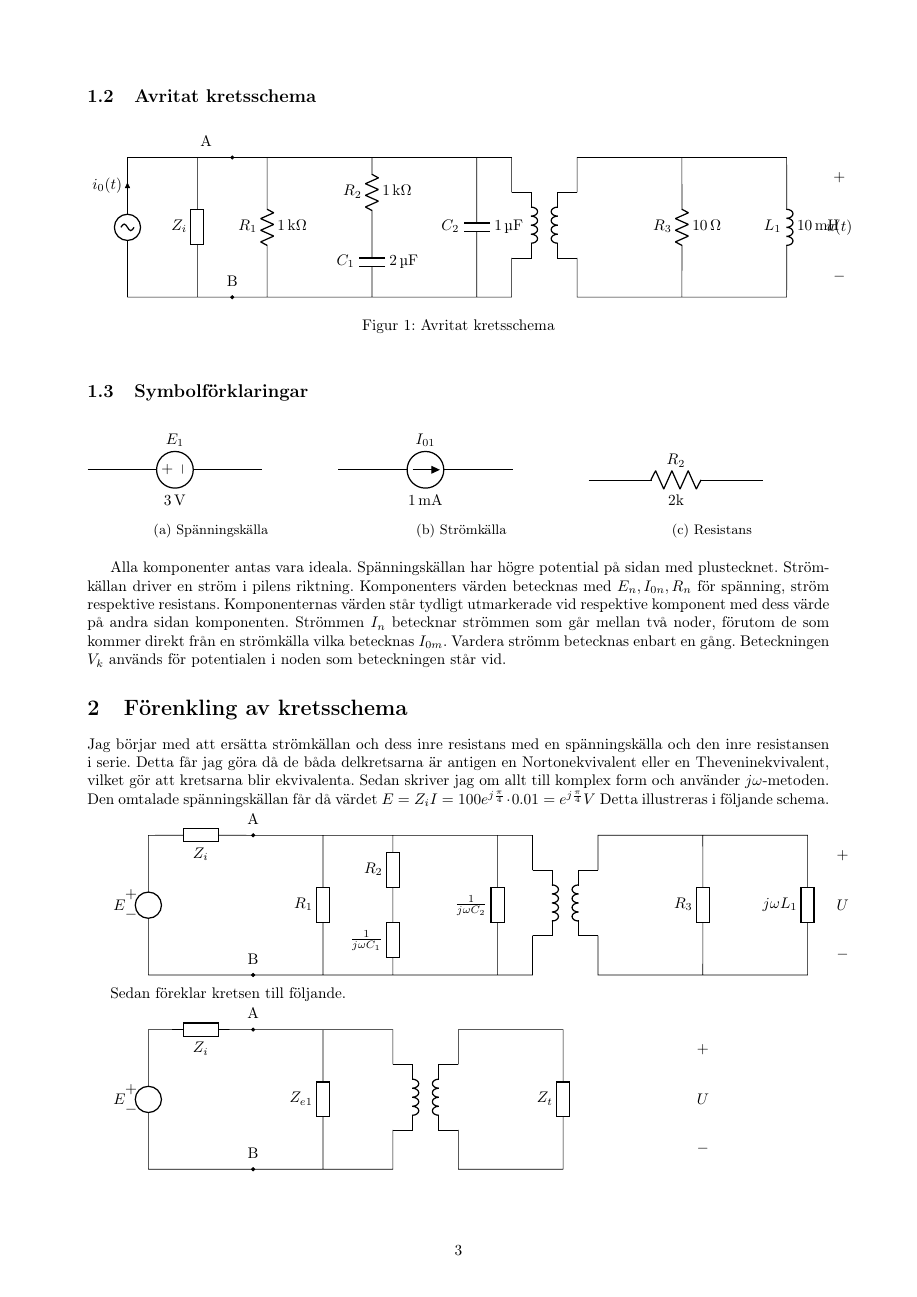
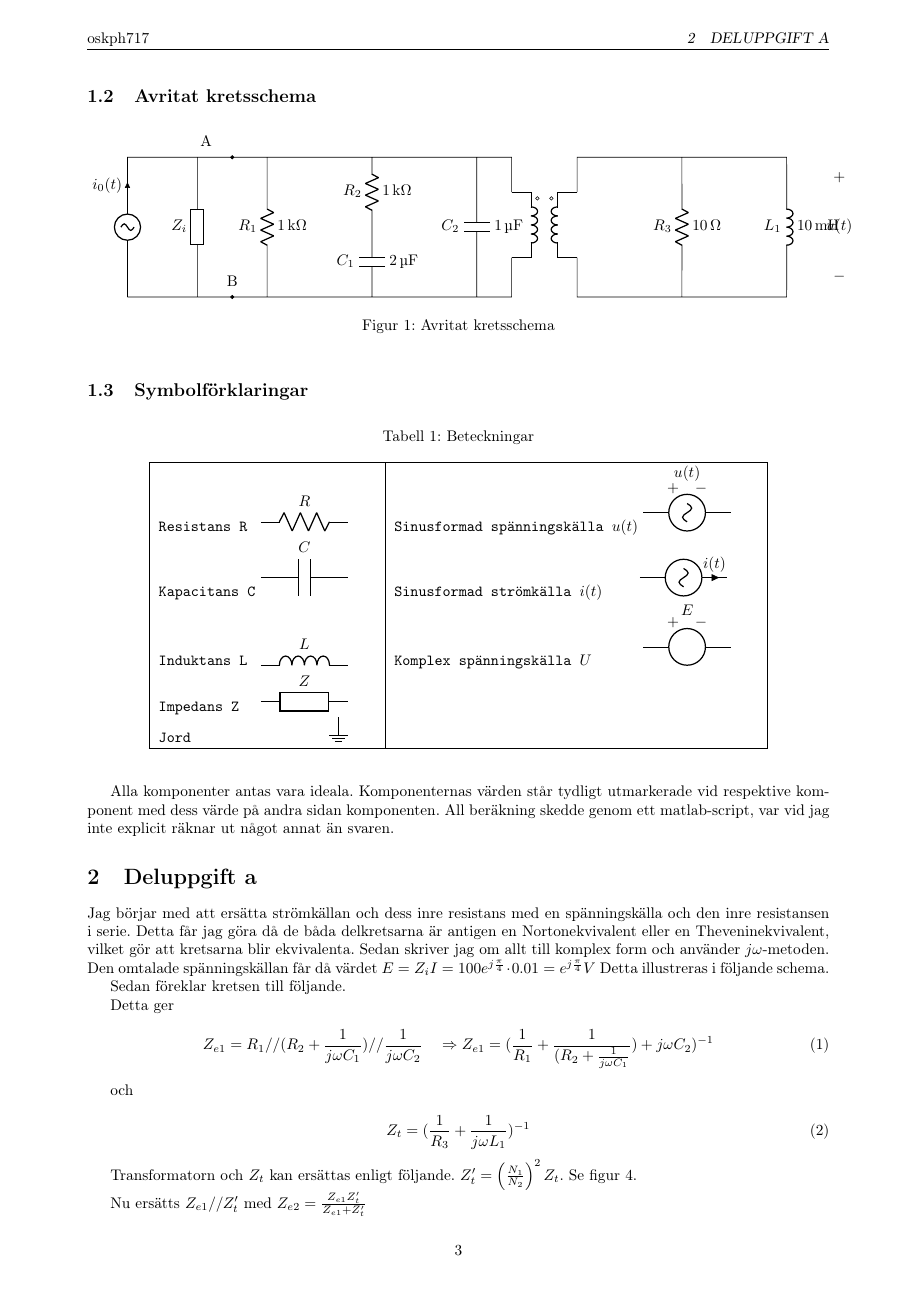
Before and after one commit to crazyminecuber/School, a LaTeX document (uppgift2/uppgift2.tex): page 4 of 5 before the commit and page 3 of 6 after it. Compiled offline with pdfLaTeX.

Commit message:
första utkast inlämmning 2

```diff
--- a/uppgift2/uppgift2.tex
+++ b/uppgift2/uppgift2.tex
@@ -14,3 +18,4 @@
+\lhead{oskph717}
 
 \usepackage[swedish]{babel}
  % Needed for the Swedish characters
@@ -42,10 +51,10 @@
 to[short,-*]node[label = A](A){}++(3,0)
 --++(8,0) --++(0,-1)
 node[transformer,anchor=A1](T){}
+node[ocirc] (E) at ([xshift=0.2cm,yshift=-5pt]T.base) {}
+node[ocirc] (F) at ([xshift=-0.2cm,yshift=-5pt]T.base) {}
 (T.A2) |- (3,0)node[label = B](B){}
 to[short,*-]++(-3,0)
-%(T.inner dot A1) node[circ]{}
-%(T.inner dot B1) node[circ]{}
 
 ++(2,4) to[generic,l_=$Z_i$]++(0,-4)
 ++(2,4) to[R,l_=$R_1$,a^=1<\kilo\ohm>]++(0,-4)
@@ -68,39 +77,27 @@ to[R,l=$R_3$,a=10<\ohm>]++(0,4)
 
 \subsection{Symbolförklaringar}
 
-\begin{figure}[h]
 
-\begin{subfigure}{0.333\textwidth}
-\begin{circuitikz} [american]\draw
-(0,0) to[V,l^=$E_1$, a_=3<\volt>](4,0)
-;
-\end{circuitikz}
-\caption{Spänningskälla}
-\end{subfigure}
-%
-\begin{subfigure}{0.333\textwidth}
-\begin{circuitikz} [american]\draw
-(0,0) to[current source, l^=$I_{01}$,a_=1<\milli\ampere>](4,0)
-;
-\end{circuitikz}
-\caption{Strömkälla}
-\end{subfigure}
-%
-\begin{subfigure}{0.333\textwidth}
-\begin{circuitikz} \draw
-(0,0) to[R,l^=$R_2$,a_=2k](4,0)
-;
-\end{circuitikz}
-\caption{Resistans}
-\end{subfigure}
+\begin{table}[h]
+\begin{center}
+\caption{Beteckningar}
+\begin{tabular}{ |c|c| }
+ \hline
+ \bipole{Resistans R}{R=$R$} & \bipole{Sinusformad spänningskälla $u(t)$}{sV=$u(t)$} \\
+ \bipole{Kapacitans C}{C=$C$} &  \bipole{Sinusformad strömkälla $i(t)$}{sI=$i(t)$} \\
+ \bipole{Induktans L}{L=$L$} & \bipole{Komplex spänningskälla $U$}{esource = $E$} \\
+ \bipole{Impedans Z}{generic=$Z$} &  \\
+ \monopole{Jord}{ground} &\\
+ \hline
 
-\end{figure}
+\end{tabular}
+\end{center}
+\label{table:beteckningar}
+\end{table}
 
-Alla komponenter antas vara ideala. Spänningskällan har högre potential på sidan med plustecknet. Strömkällan driver en ström i pilens riktning. Komponenters värden betecknas med $E_n, I_{0n}, R_n$ för spänning, ström respektive resistans. Komponenternas värden står tydligt utmarkerade vid respektive komponent med dess värde på andra sidan komponenten.
-Strömmen $I_n$ betecknar strömmen som går mellan två noder, förutom de som kommer direkt från en strömkälla vilka betecknas $I_{0m}$. Vardera strömm betecknas enbart en gång.
-Beteckningen $V_k$ används för potentialen i noden som beteckningen står vid.
-
-\section{Förenkling av kretsschema}
+Alla komponenter antas vara ideala. Komponenternas värden står tydligt utmarkerade vid respektive komponent med dess värde på andra sidan komponenten.
+All beräkning skedde genom ett matlab-script, var vid jag inte explicit räknar ut något annat än svaren.
+\section{Deluppgift a}
 
 Jag börjar med att ersätta strömkällan och dess inre resistans med en spänningskälla och den inre resistansen i serie. Detta får jag göra då de båda delkretsarna är antigen en Nortonekvivalent eller en Theveninekvivalent, vilket gör att kretsarna blir ekvivalenta. Sedan skriver jag om allt till komplex form och använder $j\omega$-metoden. Den omtalade spänningskällan får då värdet $E = Z_iI = 100e^{j\frac{\pi}{4}} \cdot 0.01 = e^{j\frac{\pi}{4}} V$ Detta illustreras i följande schema.
 
@@ -127,6 +126,9 @@ to[generic,l=$R_3$]++(0,4)
 
 ;
 \end{circuitikz}
+\caption{Komplext kopplingsschema}
+\label{just_complex}
+\end{figure}
 
 Sedan föreklar kretsen till följande.
 
@@ -150,20 +155,22 @@ to[generic,l_=$Z_t$]++(0,-4)
 
 ;
 \end{circuitikz}
+\caption{Förenklat komplext schema}
+\label{simple_complex}
+\end{figure}
 
 Detta ger
 \begin{equation}
     Z_{e1} = R_1 // (R_2 + \frac{1}{j \omega C_1})//\frac{1}{j \omega C_2} \quad \Rightarrow \quad \\
-    \frac{1}{Z_{e1}} = \frac{1}{R_1} + \frac{1}{(R_2 + \frac{1}{j \omega C_1}})+ j \omega C_2 \quad \Rightarrow \quad \\
-    Z_{e1} = hitta i matlab
+    Z_{e1} = (\frac{1}{R_1} + \frac{1}{(R_2 + \frac{1}{j \omega C_1}})+ j \omega C_2)^{-1}
 \end{equation}
 
 och
 
 \begin{equation}
-    \frac{1}{Z_t} = \frac{1}{R_3} + \frac{1}{j \omega L_1} \quad \Rightarrow \quad \\
-    Z_t = hitta i matlab
+    Z_t = (\frac{1}{R_3} + \frac{1}{j \omega L_1})^{-1}
 \end{equation}
 
-Transformatorn och $Z_t$ kan ersättas enligt följande. $Z'_t = \left(\frac{N_1}{N_2}\right)^2 Z_t = hitta i matlab$. Se REF TEST.
+Transformatorn och $Z_t$ kan ersättas enligt följande. $Z'_t = \left(\frac{N_1}{N_2}\right)^2 Z_t$. Se figur \ref{simple_no}.
+
 % Förenklat utan transformator------------------------------------------------
@@ -180,6 +188,9 @@ to[short, *-](0,0)
 ;
 
 \end{circuitikz}
+\caption{Förenkling utan transformator}
+\label{simple_no}
+\end{figure}
 
-Nu ersätts $Z_{e1} // Z'_t med Z_{e2} = \frac{Z_{e1} Z'_t}{Z_{e1} + Z'_t} = HITTA I MATLAB$
+Nu ersätts $Z_{e1} // Z'_t$ med $Z_{e2} = \frac{Z_{e1} Z'_t}{Z_{e1} + Z'_t}$
 
@@ -187 +199,4 @@ Spänningen $U_{ab}$ får genom spänningsdelning. $U_{ab} = \frac{Z_{e2} U_0}{Z
+    U_{ab} = \frac{Z_{e2}
+U_0}{Z_{e2} + Z_i}
+\end{equation}
 
@@ -189 +206,2 @@ Spänningen $U_{ab}$ får genom spänningsdelning. $U_{ab} = \frac{Z_{e2} U_0}{Z
 
+\section{Deluppgift b}
@@ -191,5 +208,7 @@ Reaktiv effekt fås enligt $Q = X I_e^2$ och aktiv effekt enligt $P = R I_e^2$.
 
-\section{C}
+Reaktiv effekt fås enligt $Q = X I_e^2$ och aktiv effekt enligt $P = R I_e^2$. $I_e = \frac{1}{\sqrt{2}}\left|\frac{U}{Z_t}\right|$. Detta ger $Q = 3.52 \cdot 10^{-4} \Omega$ och $P = 3.52 \cdot 10^{-4} \Omega$.
+
+\section{Deluppgift c}
 Maximal effektutveckling erhålls då $z_e2 = Z_i^*$ (konjugatet av $Z_i$) om yttre resistans och reaktans kan varieras fritt, vilket är fallet denna gång.
 
 \begin{circuitikz}[american, scale=0.8, /tikz/circuitikz/bipoles/length=1cm] \draw
```
Also changed, not shown: uppgift2/uppgift2.pdf, uppgift2/uppgift2.tex (62 more changed lines), 7 other files.
